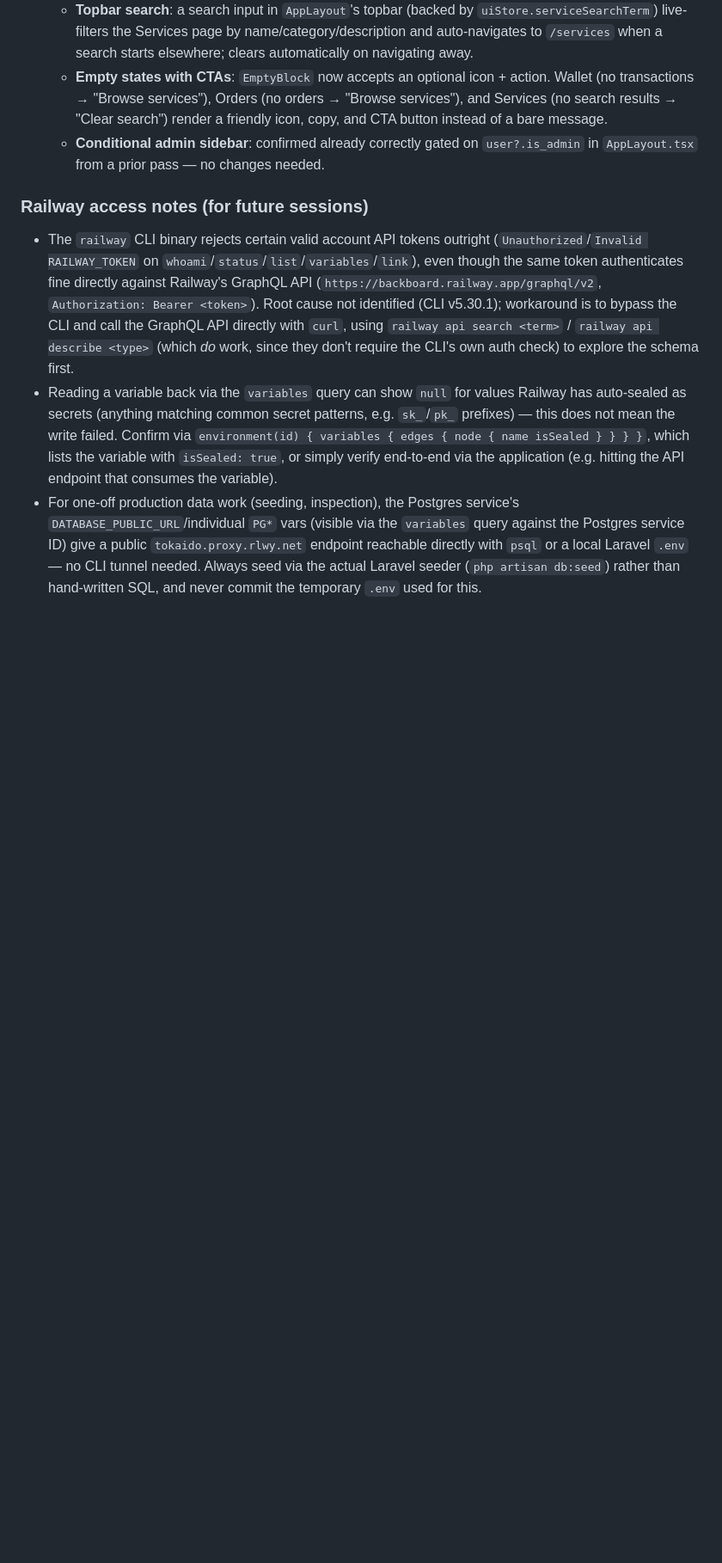
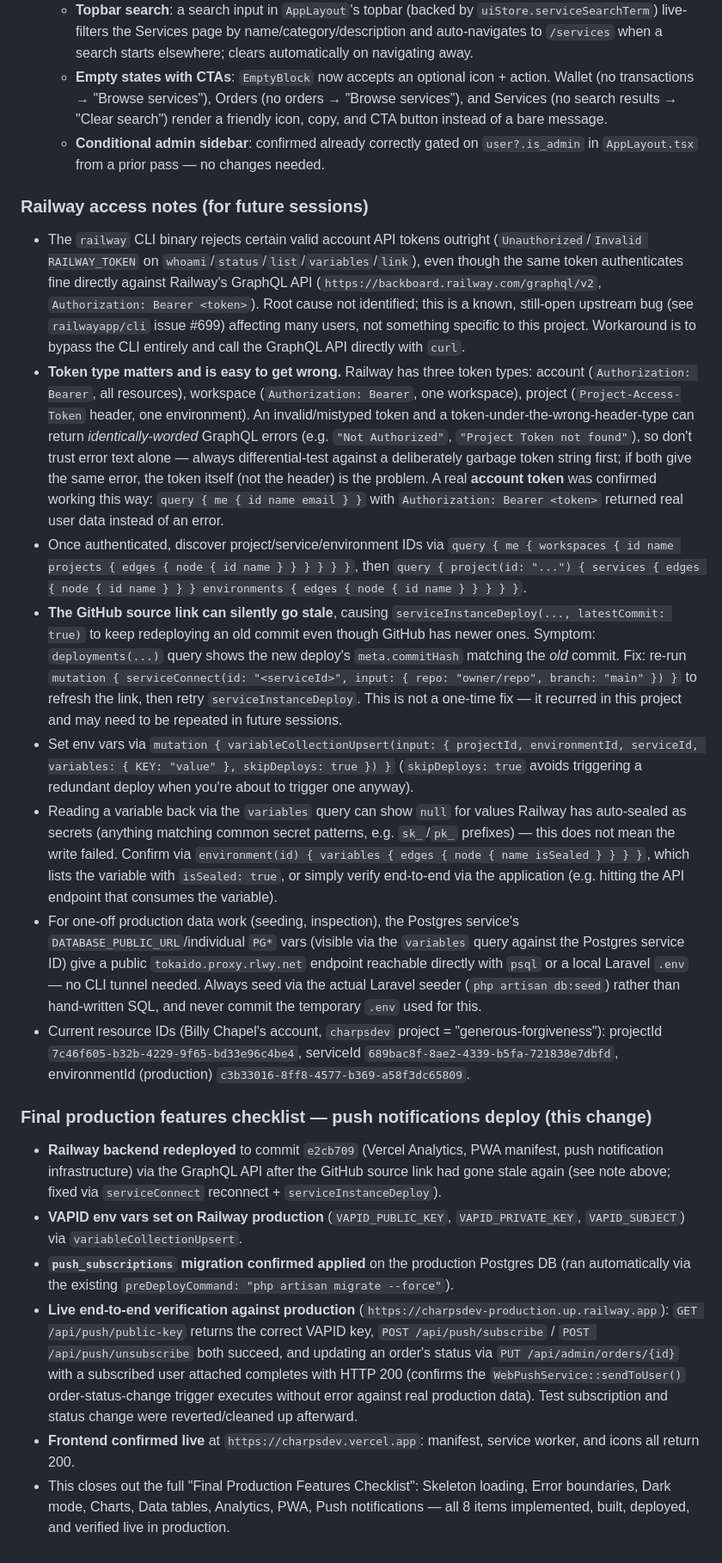
Before and after one commit to Clearkess/charpsdev, a Markdown page: README.md, the part around the change. Shown at 86% size. GitHub-like rendering; blank space fills up the shorter version.

Commit message:
docs: record Railway push-notification deploy + GraphQL API auth/token-type notes

```diff
--- a/README.md
+++ b/README.md
@@ -139,6 +139,19 @@ The Next.js frontend uses the following stack for data fetching, state, UI, and
   - **Conditional admin sidebar**: confirmed already correctly gated on `user?.is_admin` in `AppLayout.tsx` from a prior pass — no changes needed.
 
 ### Railway access notes (for future sessions)
-- The `railway` CLI binary rejects certain valid account API tokens outright (`Unauthorized`/`Invalid RAILWAY_TOKEN` on `whoami`/`status`/`list`/`variables`/`link`), even though the same token authenticates fine directly against Railway's GraphQL API (`https://backboard.railway.app/graphql/v2`, `Authorization: Bearer <token>`). Root cause not identified (CLI v5.30.1); workaround is to bypass the CLI and call the GraphQL API directly with `curl`, using `railway api search <term>` / `railway api describe <type>` (which *do* work, since they don't require the CLI's own auth check) to explore the schema first.
+- The `railway` CLI binary rejects certain valid account API tokens outright (`Unauthorized`/`Invalid RAILWAY_TOKEN` on `whoami`/`status`/`list`/`variables`/`link`), even though the same token authenticates fine directly against Railway's GraphQL API (`https://backboard.railway.com/graphql/v2`, `Authorization: Bearer <token>`). Root cause not identified; this is a known, still-open upstream bug (see `railwayapp/cli` issue #699) affecting many users, not something specific to this project. Workaround is to bypass the CLI entirely and call the GraphQL API directly with `curl`.
+- **Token type matters and is easy to get wrong.** Railway has three token types: account (`Authorization: Bearer`, all resources), workspace (`Authorization: Bearer`, one workspace), project (`Project-Access-Token` header, one environment). An invalid/mistyped token and a token-under-the-wrong-header-type can return *identically-worded* GraphQL errors (e.g. `"Not Authorized"`, `"Project Token not found"`), so don't trust error text alone — always differential-test against a deliberately garbage token string first; if both give the same error, the token itself (not the header) is the problem. A real **account token** was confirmed working this way: `query { me { id name email } }` with `Authorization: Bearer <token>` returned real user data instead of an error.
+- Once authenticated, discover project/service/environment IDs via `query { me { workspaces { id name projects { edges { node { id name } } } } } }`, then `query { project(id: "...") { services { edges { node { id name } } } environments { edges { node { id name } } } } }`.
+- **The GitHub source link can silently go stale**, causing `serviceInstanceDeploy(..., latestCommit: true)` to keep redeploying an old commit even though GitHub has newer ones. Symptom: `deployments(...)` query shows the new deploy's `meta.commitHash` matching the *old* commit. Fix: re-run `mutation { serviceConnect(id: "<serviceId>", input: { repo: "owner/repo", branch: "main" }) }` to refresh the link, then retry `serviceInstanceDeploy`. This is not a one-time fix — it recurred in this project and may need to be repeated in future sessions.
+- Set env vars via `mutation { variableCollectionUpsert(input: { projectId, environmentId, serviceId, variables: { KEY: "value" }, skipDeploys: true }) }` (`skipDeploys: true` avoids triggering a redundant deploy when you're about to trigger one anyway).
 - Reading a variable back via the `variables` query can show `null` for values Railway has auto-sealed as secrets (anything matching common secret patterns, e.g. `sk_`/`pk_` prefixes) — this does not mean the write failed. Confirm via `environment(id) { variables { edges { node { name isSealed } } } }`, which lists the variable with `isSealed: true`, or simply verify end-to-end via the application (e.g. hitting the API endpoint that consumes the variable).
 - For one-off production data work (seeding, inspection), the Postgres service's `DATABASE_PUBLIC_URL`/individual `PG*` vars (visible via the `variables` query against the Postgres service ID) give a public `tokaido.proxy.rlwy.net` endpoint reachable directly with `psql` or a local Laravel `.env` — no CLI tunnel needed. Always seed via the actual Laravel seeder (`php artisan db:seed`) rather than hand-written SQL, and never commit the temporary `.env` used for this.
+- Current resource IDs (Billy Chapel's account, `charpsdev` project = "generous-forgiveness"): projectId `7c46f605-b32b-4229-9f65-bd33e96c4be4`, serviceId `689bac8f-8ae2-4339-b5fa-721838e7dbfd`, environmentId (production) `c3b33016-8ff8-4577-b369-a58f3dc65809`.
+
+### Final production features checklist — push notifications deploy (this change)
+- **Railway backend redeployed** to commit `e2cb709` (Vercel Analytics, PWA manifest, push notification infrastructure) via the GraphQL API after the GitHub source link had gone stale again (see note above; fixed via `serviceConnect` reconnect + `serviceInstanceDeploy`).
+- **VAPID env vars set on Railway production** (`VAPID_PUBLIC_KEY`, `VAPID_PRIVATE_KEY`, `VAPID_SUBJECT`) via `variableCollectionUpsert`.
+- **`push_subscriptions` migration confirmed applied** on the production Postgres DB (ran automatically via the existing `preDeployCommand: "php artisan migrate --force"`).
+- **Live end-to-end verification against production** (`https://charpsdev-production.up.railway.app`): `GET /api/push/public-key` returns the correct VAPID key, `POST /api/push/subscribe` / `POST /api/push/unsubscribe` both succeed, and updating an order's status via `PUT /api/admin/orders/{id}` with a subscribed user attached completes with HTTP 200 (confirms the `WebPushService::sendToUser()` order-status-change trigger executes without error against real production data). Test subscription and status change were reverted/cleaned up afterward.
+- **Frontend confirmed live** at `https://charpsdev.vercel.app`: manifest, service worker, and icons all return 200.
+- This closes out the full "Final Production Features Checklist": Skeleton loading, Error boundaries, Dark mode, Charts, Data tables, Analytics, PWA, Push notifications — all 8 items implemented, built, deployed, and verified live in production.
```
